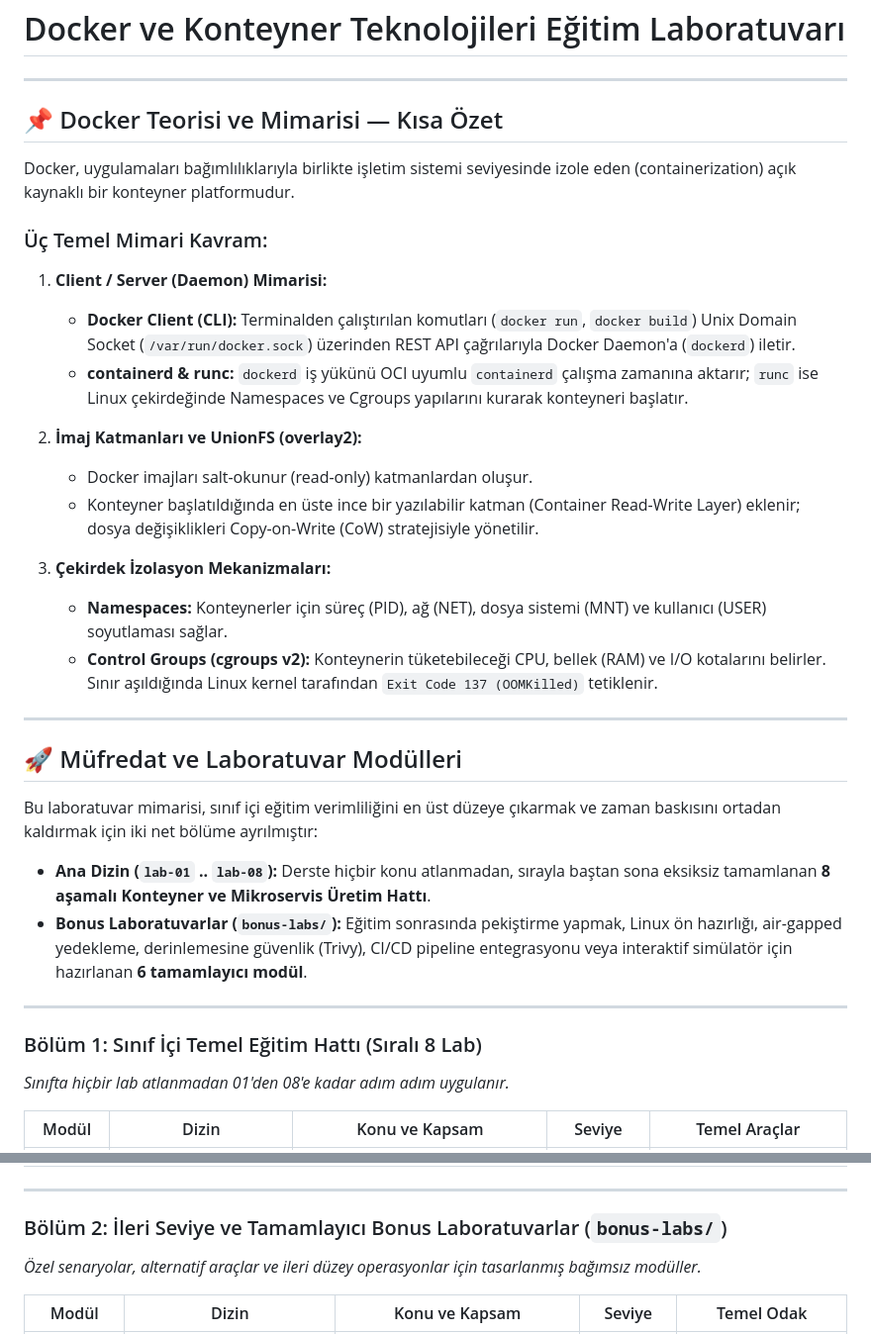
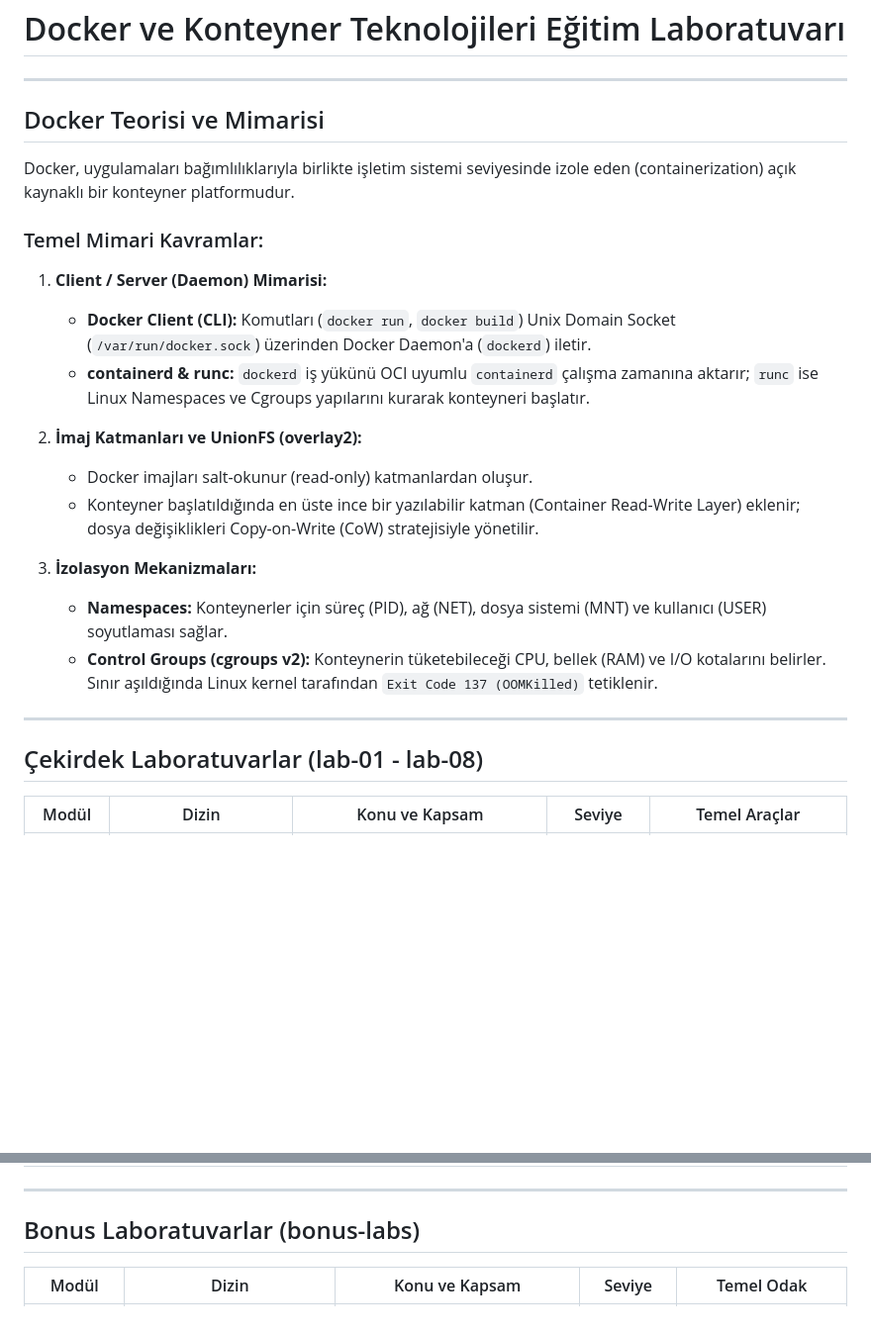
Before and after one commit to altinbogahavanur/devopslabs2, a Markdown page: README.md, 2 parts joined by grey strips. Shown at 99% size. Rendered like a GitHub page; blank space fills up the shorter version.

Commit message:
docs(readme): remove conversational padding and simplify headings

```diff
--- a/README.md
+++ b/README.md
@@ -2,38 +2,27 @@
 
 ---
 
-## 📌 Docker Teorisi ve Mimarisi — Kısa Özet
+## Docker Teorisi ve Mimarisi
 
 Docker, uygulamaları bağımlılıklarıyla birlikte işletim sistemi seviyesinde izole eden (containerization) açık kaynaklı bir konteyner platformudur.
 
-### Üç Temel Mimari Kavram:
+### Temel Mimari Kavramlar:
 
 1. **Client / Server (Daemon) Mimarisi:**
-   - **Docker Client (CLI):** Terminalden çalıştırılan komutları (`docker run`, `docker build`) Unix Domain Socket (`/var/run/docker.sock`) üzerinden REST API çağrılarıyla Docker Daemon'a (`dockerd`) iletir.
-   - **containerd & runc:** `dockerd` iş yükünü OCI uyumlu `containerd` çalışma zamanına aktarır; `runc` ise Linux çekirdeğinde Namespaces ve Cgroups yapılarını kurarak konteyneri başlatır.
+   - **Docker Client (CLI):** Komutları (`docker run`, `docker build`) Unix Domain Socket (`/var/run/docker.sock`) üzerinden Docker Daemon'a (`dockerd`) iletir.
+   - **containerd & runc:** `dockerd` iş yükünü OCI uyumlu `containerd` çalışma zamanına aktarır; `runc` ise Linux Namespaces ve Cgroups yapılarını kurarak konteyneri başlatır.
 
 2. **İmaj Katmanları ve UnionFS (overlay2):**
    - Docker imajları salt-okunur (read-only) katmanlardan oluşur.
    - Konteyner başlatıldığında en üste ince bir yazılabilir katman (Container Read-Write Layer) eklenir; dosya değişiklikleri Copy-on-Write (CoW) stratejisiyle yönetilir.
 
-3. **Çekirdek İzolasyon Mekanizmaları:**
+3. **İzolasyon Mekanizmaları:**
    - **Namespaces:** Konteynerler için süreç (PID), ağ (NET), dosya sistemi (MNT) ve kullanıcı (USER) soyutlaması sağlar.
    - **Control Groups (cgroups v2):** Konteynerin tüketebileceği CPU, bellek (RAM) ve I/O kotalarını belirler. Sınır aşıldığında Linux kernel tarafından `Exit Code 137 (OOMKilled)` tetiklenir.
 
 ---
 
-## 🚀 Müfredat ve Laboratuvar Modülleri
-
-Bu laboratuvar mimarisi, sınıf içi eğitim verimliliğini en üst düzeye çıkarmak ve zaman baskısını ortadan kaldırmak için iki net bölüme ayrılmıştır:
-
-* **Ana Dizin (`lab-01` .. `lab-08`):** Derste hiçbir konu atlanmadan, sırayla baştan sona eksiksiz tamamlanan **8 aşamalı Konteyner ve Mikroservis Üretim Hattı**.
-* **Bonus Laboratuvarlar (`bonus-labs/`):** Eğitim sonrasında pekiştirme yapmak, Linux ön hazırlığı, air-gapped yedekleme, derinlemesine güvenlik (Trivy), CI/CD pipeline entegrasyonu veya interaktif simülatör için hazırlanan **6 tamamlayıcı modül**.
-
----
-
-### Bölüm 1: Sınıf İçi Temel Eğitim Hattı (Sıralı 8 Lab)
-
-*Sınıfta hiçbir lab atlanmadan 01'den 08'e kadar adım adım uygulanır.*
+## Çekirdek Laboratuvarlar (lab-01 - lab-08)
 
 | Modül | Dizin | Konu ve Kapsam | Seviye | Temel Araçlar |
 |---|---|---|---|---|
@@ -48,9 +37,7 @@ Bu laboratuvar mimarisi, sınıf içi eğitim verimliliğini en üst düzeye ç
 
 ---
 
-### Bölüm 2: İleri Seviye ve Tamamlayıcı Bonus Laboratuvarlar (`bonus-labs/`)
-
-*Özel senaryolar, alternatif araçlar ve ileri düzey operasyonlar için tasarlanmış bağımsız modüller.*
+## Bonus Laboratuvarlar (bonus-labs)
 
 | Modül | Dizin | Konu ve Kapsam | Seviye | Temel Odak |
 |---|---|---|---|---|
```
Also changed, not shown: other parts of README.md (+4 -6 lines).
